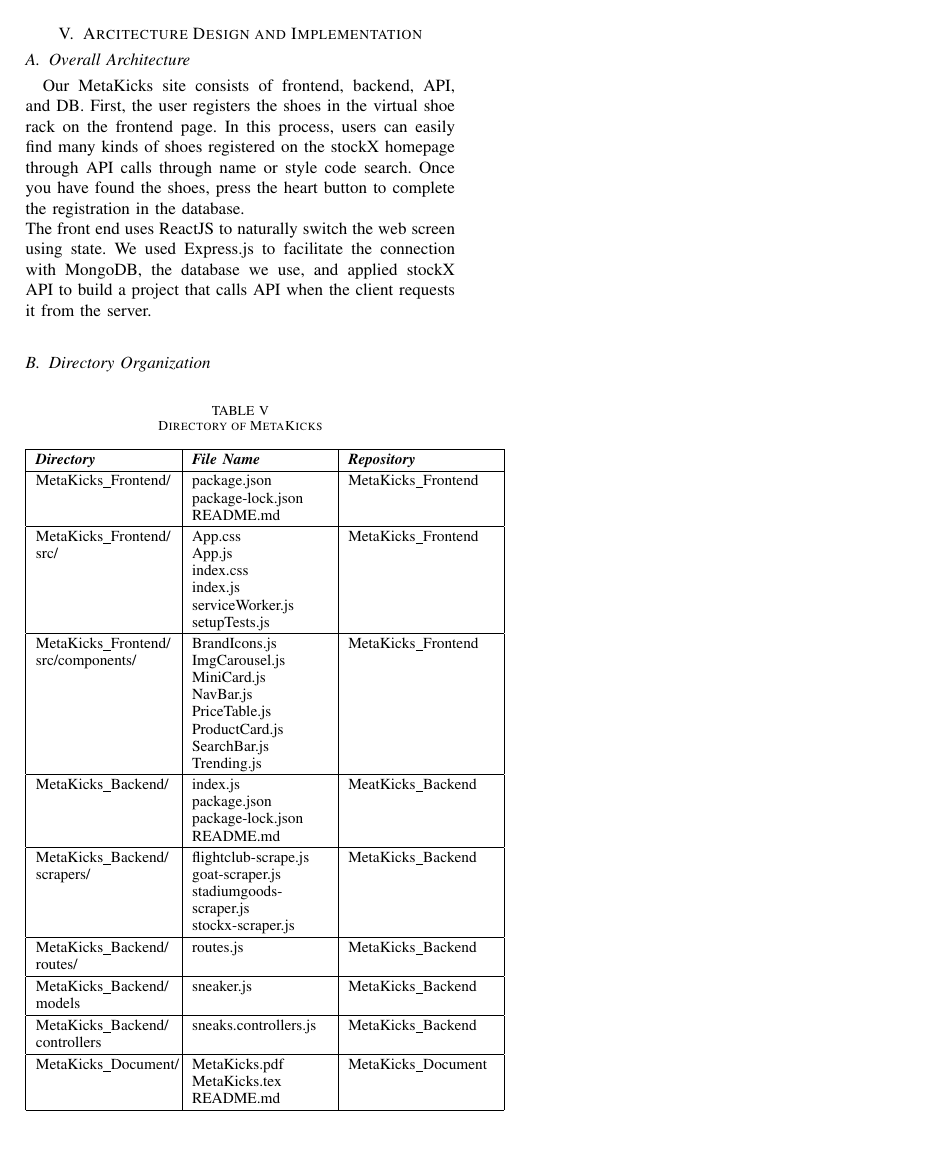
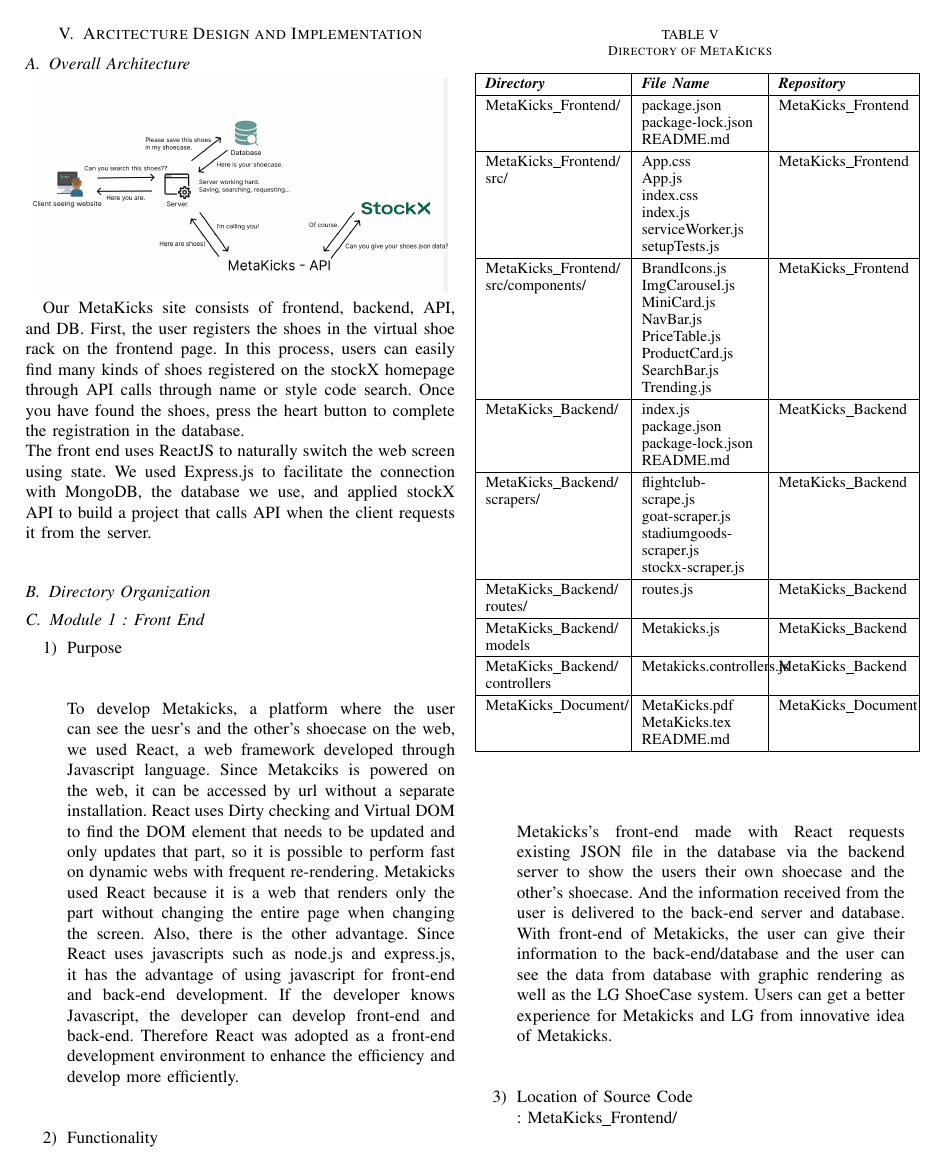
Before and after one commit to MetaKicks/Document, a LaTeX paper (MetaKicks.tex): page 9 of 9 before the commit and page 9 of 10 after it. Compiled offline with pdfLaTeX.

Commit message:
Module 1차

```diff
--- a/MetaKicks.tex
+++ b/MetaKicks.tex
@@ -359,13 +359,14 @@
 \end{enumerate}
 \section{Arcitecture Design and Implementation}
 \subsection{Overall Architecture}
+\centerline{\includegraphics[scale=0.2]{pics/service_construct.png}}
 Our MetaKicks site consists of frontend, backend, API, and DB. First, the user registers the shoes in the virtual shoe rack on the frontend page. In this process, users can easily find many kinds of shoes registered on the stockX homepage through API calls through name or style code search. Once you have found the shoes, press the heart button to complete the registration in the database.\\
 The front end uses ReactJS to naturally switch the web screen using state. We used Express.js to facilitate the connection with MongoDB, the database we use, and applied stockX API to build a project that calls API when the client requests it from the server.\\
 \subsection{Directory Organization}
 \begin{table}[h]
 \caption{Directory of MetaKicks}
 \def\arraystretch{1.24} \small
-    \begin{tabular}{|p{2.8cm}|p{2.8cm}|p{3.0cm}|}
+    \begin{tabular}{|p{2.8cm}|p{2.4cm}|p{2.7cm}|}
         \hline
         \textbf{\textit{Directory}} & \textbf{\textit{File Name}} & \textbf{\textit{Repository}} \\ \hline
         MetaKicks\_Frontend/ & package.json \par package-lock.json \par README.md & MetaKicks\_Frontend\\ \hline
@@ -376,8 +377,19 @@
 	MetaKicks\_Backend/ & index.js \par package.json \par package-lock.json \par README.md \par & MeatKicks\_Backend\\ \hline
 	MetaKicks\_Backend/\par scrapers/ & flightclub-scrape.js \par goat-scraper.js \par stadiumgoods-scraper.js \par stockx-scraper.js & MetaKicks\_Backend\\ \hline
 	MetaKicks\_Backend/\par routes/ & routes.js & MetaKicks\_Backend\\ \hline
-	MetaKicks\_Backend/\par models & sneaker.js & MetaKicks\_Backend\\ \hline
-	MetaKicks\_Backend/\par controllers & sneaks.controllers.js & MetaKicks\_Backend\\ \hline
+	MetaKicks\_Backend/\par models & Metakicks.js & MetaKicks\_Backend\\ \hline
+	MetaKicks\_Backend/\par controllers & Metakicks.controllers.js & MetaKicks\_Backend\\ \hline
 	MetaKicks\_Document/ & MetaKicks.pdf \par MetaKicks.tex \par README.md & MetaKicks\_Document\\ \hline
 	\end{tabular}
 \end{table}
+\subsection{Module 1 : Front End}
+\begin{enumerate}
+\item Purpose\\
+\\\\To develop Metakicks, a platform where the user can see the uesr's and the other's shoecase on the web, we used React, a web framework developed through Javascript language. Since Metakciks is powered on the web, it can be accessed by url without a separate installation. React uses Dirty checking and Virtual DOM to find the DOM element that needs to be updated and only updates that part, so it is possible to perform fast on dynamic webs with frequent re-rendering. Metakicks used React because it is a web that renders only the part without changing the entire page when changing the screen. Also, there is the other advantage. Since React uses javascripts such as node.js and express.js, it has the advantage of using javascript for front-end and back-end development. If the developer knows Javascript, the developer can develop front-end and back-end. Therefore React was adopted as a front-end development environment to enhance the efficiency and develop more efficiently.\\\\
+\item Functionality\\
+\\\\Metakicks's front-end made with React requests existing JSON file in the database via the backend server to show the users their own shoecase and the other's shoecase. And the information received from the user is delivered to the back-end server and database. With front-end of Metakicks, the user can give their information to the back-end/database and the user can see the data from database with graphic rendering as well as the LG ShoeCase system. Users can get a better experience for Metakicks and LG from innovative idea of Metakicks.\\\\
+\item Location of Source Code\\
+: MetaKicks\_Frontend/\\\\
+\item Class Components\\
+	\begin{enumerate}
+		\item[-] src/App.js\\\\
```
Also changed, not shown: MetaKicks.pdf, pics/service_construct.png (added), MetaKicks.tex (37 more changed lines), 1 other file.
